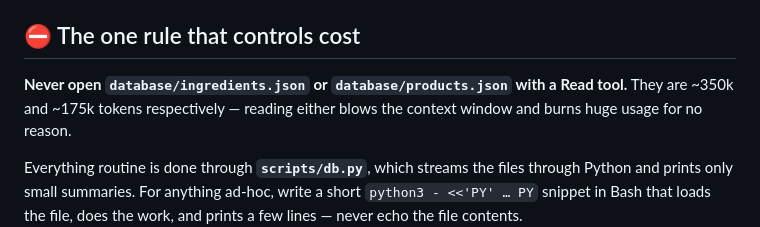
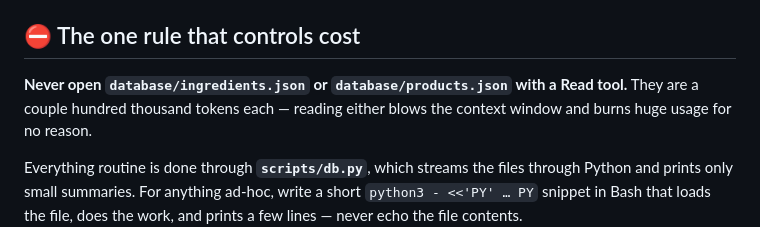
Before and after one commit to hansenvalueinvesting/safe-to-put-on, a Markdown page: CLAUDE.md, the part around the change. GitHub-like rendering.

```diff
--- a/CLAUDE.md
+++ b/CLAUDE.md
@@ -8,7 +8,7 @@ tier. Data lives in two JSON files under `database/`.
 ## ⛔ The one rule that controls cost
 
 **Never open `database/ingredients.json` or `database/products.json` with a
-Read tool.** They are ~350k and ~175k tokens respectively — reading either
+Read tool.** They are a couple hundred thousand tokens each — reading either
 blows the context window and burns huge usage for no reason.
 
 Everything routine is done through **`scripts/db.py`**, which streams the files
```
